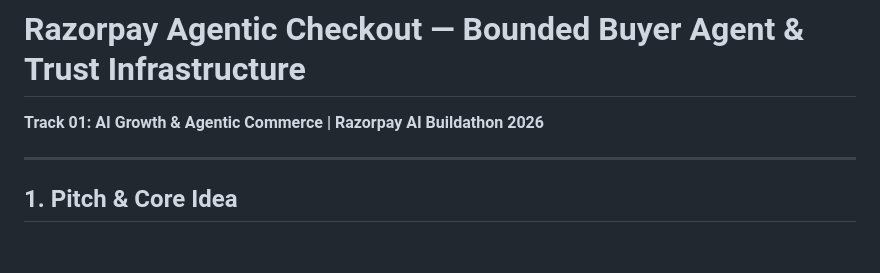
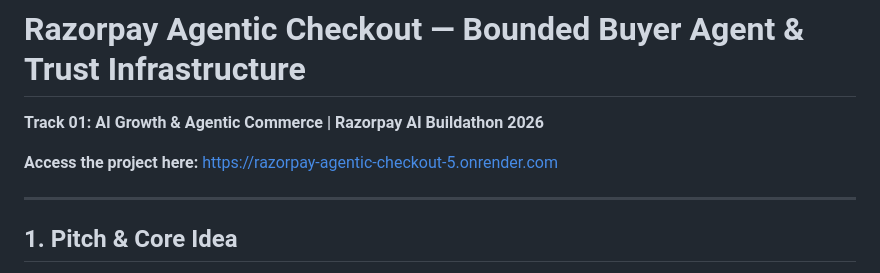
Before and after one commit to KhushiMaheshwari101/razorpay-agentic-checkout, a Markdown page: README.md, the part around the change. Rendered like a GitHub page; blank space fills up the shorter version.

```diff
--- a/README.md
+++ b/README.md
@@ -1,5 +1,8 @@
 # Razorpay Agentic Checkout — Bounded Buyer Agent & Trust Infrastructure
 **Track 01: AI Growth & Agentic Commerce | Razorpay AI Buildathon 2026**
+
+**Access the project here:** https://razorpay-agentic-checkout-5.onrender.com
+
 
 ---
 
```
